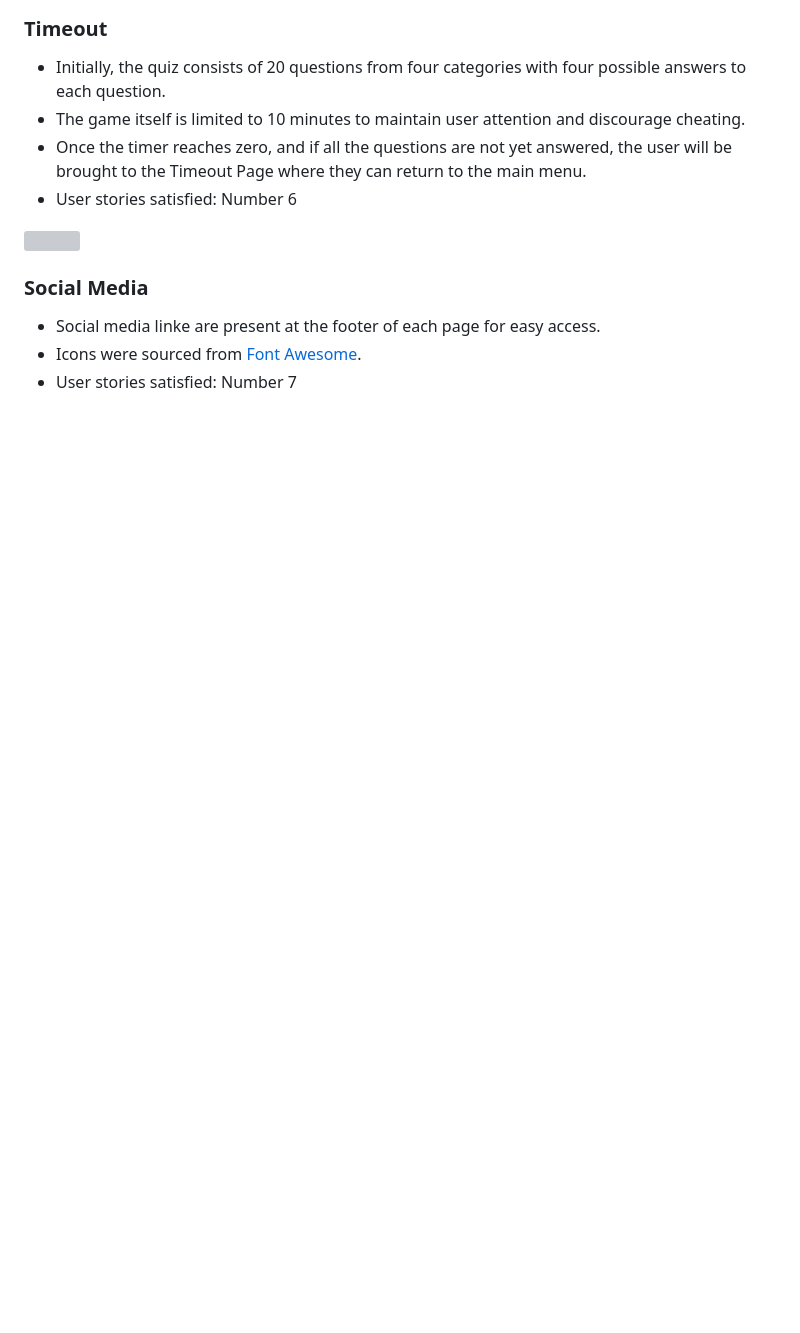
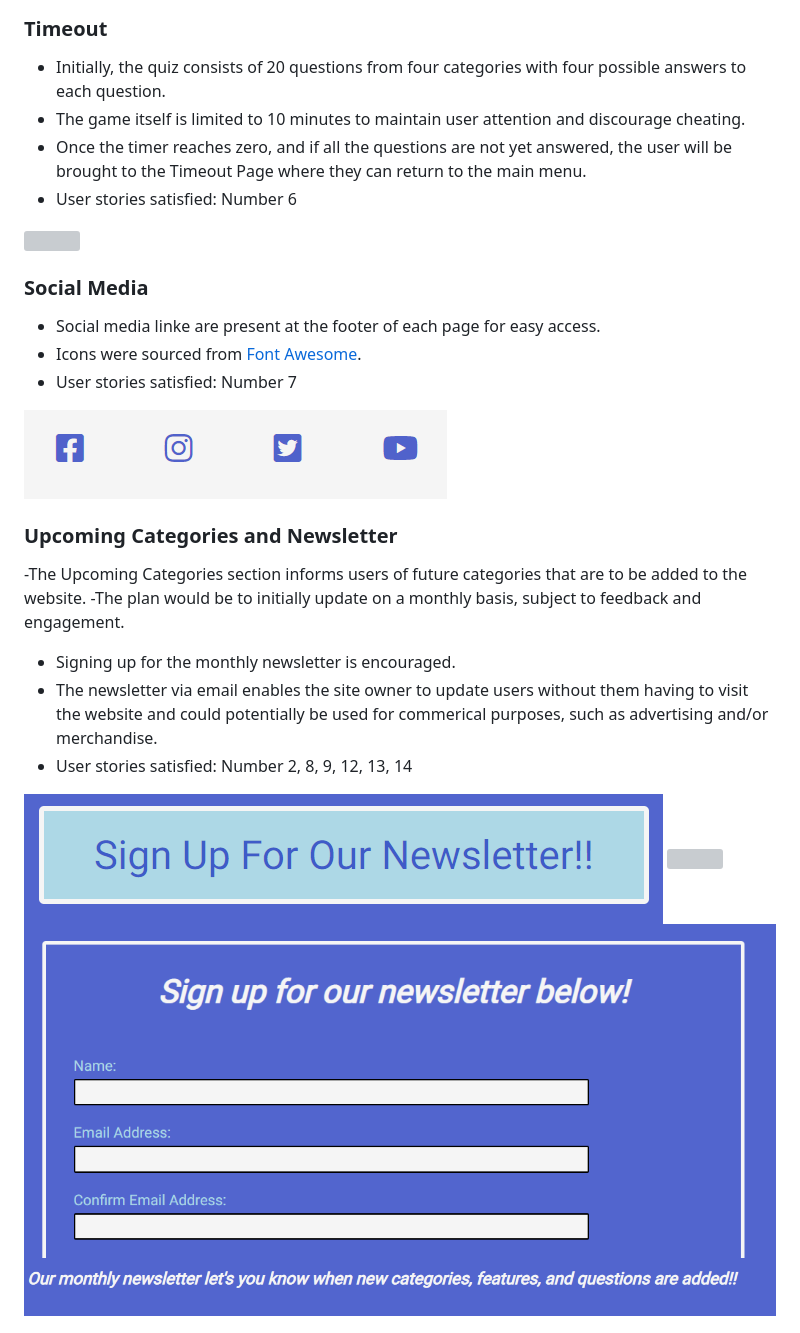
Before and after one commit to IcemanMick/ci_pp2_feeling-quizzy, a Markdown page: README.md, the part around the change printed below. Drawn GitHub-style; blank space fills up the shorter version; grey boxes are pictures that could not be loaded.

```diff
--- a/README.md
+++ b/README.md
@@ -195,3 +198,17 @@ Roboto from [Google Fonts](https://fonts.google.com/specimen/Roboto) is used for
 - Social media linke are present at the footer of each page for easy access.
 - Icons were sourced from [Font Awesome](https://fontawesome.com/sessions/sign-in).
 - User stories satisfied: Number 7
+
+<img src="./docs/features/007_f7.PNG">
+
+### Upcoming Categories and Newsletter
+-The Upcoming Categories section informs users of future categories that are to be added to the website.
+-The plan would be to initially update on a monthly basis, subject to feedback and engagement.
+- Signing up for the monthly newsletter is encouraged.
+- The newsletter via email enables the site owner to update users without them having to visit the website and could potentially be used for commerical purposes, such as advertising and/or merchandise.
+- User stories satisfied: Number 2, 8, 9, 12, 13, 14
+<img src="./docs/features/008a_f8.PNG">
+<img src="./docs/features/008b_f8.PNG">
+<img src="./docs/features/009_f9.PNG">
+<img src="./docs/features/014_f14.PNG">
+
```
Also changed, not shown: other parts of README.md (+30 -0 lines), docs/features/011_f11.PNG (renamed from docs/features/011b_f11.PNG), docs/features/011a_f11.PNG (deleted), docs/features/017_f17.PNG (added), docs/features/018_f18.PNG (added).
